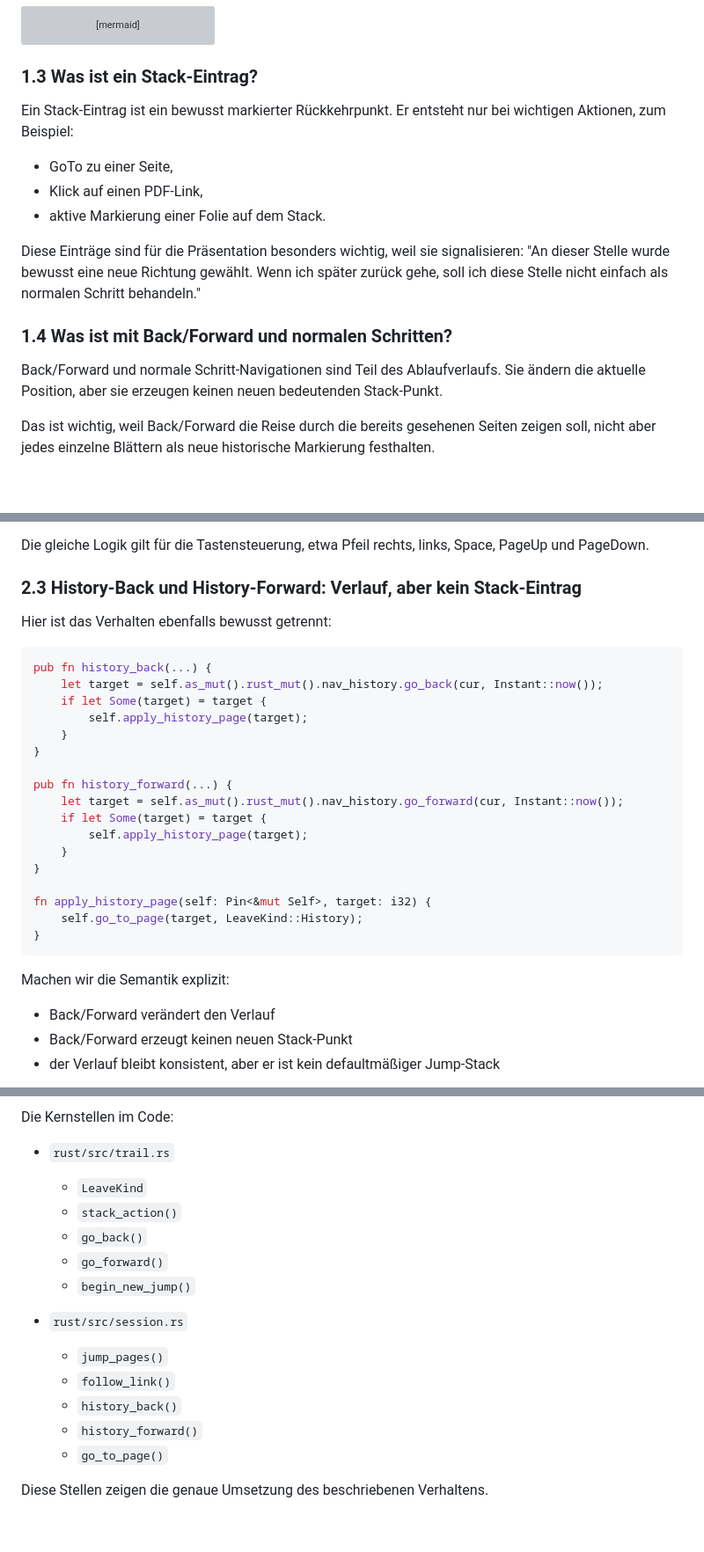
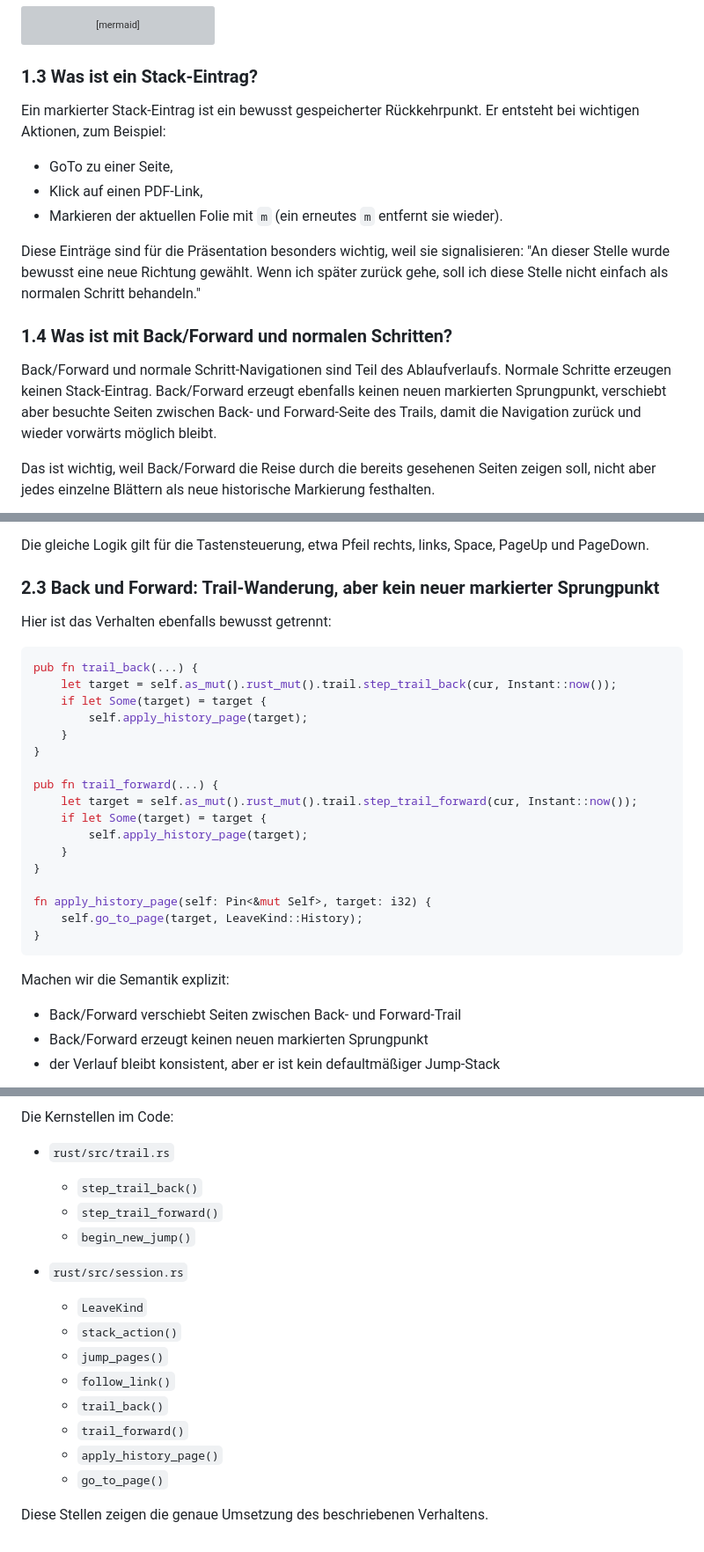
Before and after one commit to tedeler/pdfpc_qt6, a Markdown page: docs/nav-history-visualization.md, 3 parts joined by grey strips. Shown at 88% size. Drawn GitHub-style; blank space fills up the shorter version; grey boxes are pictures that could not be loaded.

````diff
--- a/docs/nav-history-visualization.md
+++ b/docs/nav-history-visualization.md
@@ -49,17 +49,17 @@ flowchart TD
 
 ### 1.3 Was ist ein Stack-Eintrag?
 
-Ein Stack-Eintrag ist ein bewusst markierter Rückkehrpunkt. Er entsteht nur bei wichtigen Aktionen, zum Beispiel:
+Ein markierter Stack-Eintrag ist ein bewusst gespeicherter Rückkehrpunkt. Er entsteht bei wichtigen Aktionen, zum Beispiel:
 
 - GoTo zu einer Seite,
 - Klick auf einen PDF-Link,
-- aktive Markierung einer Folie auf dem Stack.
+- Markieren der aktuellen Folie mit `m` (ein erneutes `m` entfernt sie wieder).
 
 Diese Einträge sind für die Präsentation besonders wichtig, weil sie signalisieren: "An dieser Stelle wurde bewusst eine neue Richtung gewählt. Wenn ich später zurück gehe, soll ich diese Stelle nicht einfach als normalen Schritt behandeln."
 
 ### 1.4 Was ist mit Back/Forward und normalen Schritten?
 
-Back/Forward und normale Schritt-Navigationen sind Teil des Ablaufverlaufs. Sie ändern die aktuelle Position, aber sie erzeugen keinen neuen bedeutenden Stack-Punkt.
+Back/Forward und normale Schritt-Navigationen sind Teil des Ablaufverlaufs. Normale Schritte erzeugen keinen Stack-Eintrag. Back/Forward erzeugt ebenfalls keinen neuen markierten Sprungpunkt, verschiebt aber besuchte Seiten zwischen Back- und Forward-Seite des Trails, damit die Navigation zurück und wieder vorwärts möglich bleibt.
 
 Das ist wichtig, weil Back/Forward die Reise durch die bereits gesehenen Seiten zeigen soll, nicht aber jedes einzelne Blättern als neue historische Markierung festhalten.
 
@@ -198,20 +198,20 @@ Damit gilt für `+/-1` und `+/-10`:
 
 Die gleiche Logik gilt für die Tastensteuerung, etwa Pfeil rechts, links, Space, PageUp und PageDown.
 
-### 2.3 History-Back und History-Forward: Verlauf, aber kein Stack-Eintrag
+### 2.3 Back und Forward: Trail-Wanderung, aber kein neuer markierter Sprungpunkt
 
 Hier ist das Verhalten ebenfalls bewusst getrennt:
 
 ```rust
-pub fn history_back(...) {
-    let target = self.as_mut().rust_mut().nav_history.go_back(cur, Instant::now());
+pub fn trail_back(...) {
+    let target = self.as_mut().rust_mut().trail.step_trail_back(cur, Instant::now());
     if let Some(target) = target {
         self.apply_history_page(target);
     }
 }
 
-pub fn history_forward(...) {
-    let target = self.as_mut().rust_mut().nav_history.go_forward(cur, Instant::now());
+pub fn trail_forward(...) {
+    let target = self.as_mut().rust_mut().trail.step_trail_forward(cur, Instant::now());
     if let Some(target) = target {
         self.apply_history_page(target);
     }
@@ -224,8 +224,8 @@ fn apply_history_page(self: Pin<&mut Self>, target: i32) {
 
 Machen wir die Semantik explizit:
 
-- Back/Forward verändert den Verlauf
-- Back/Forward erzeugt keinen neuen Stack-Punkt
+- Back/Forward verschiebt Seiten zwischen Back- und Forward-Trail
+- Back/Forward erzeugt keinen neuen markierten Sprungpunkt
 - der Verlauf bleibt konsistent, aber er ist kein defaultmäßiger Jump-Stack
 
 ```mermaid
@@ -379,17 +379,18 @@ Das ist genau das Verhalten, das für eine Präsentationssoftware sinnvoll ist:
 Die Kernstellen im Code:
 
 - `rust/src/trail.rs`
-  - `LeaveKind`
-  - `stack_action()`
-  - `go_back()`
-  - `go_forward()`
+  - `step_trail_back()`
+  - `step_trail_forward()`
   - `begin_new_jump()`
 
 - `rust/src/session.rs`
+  - `LeaveKind`
+  - `stack_action()`
   - `jump_pages()`
   - `follow_link()`
-  - `history_back()`
-  - `history_forward()`
+  - `trail_back()`
+  - `trail_forward()`
+  - `apply_history_page()`
   - `go_to_page()`
 
 Diese Stellen zeigen die genaue Umsetzung des beschriebenen Verhaltens.
````
Also changed, not shown: other parts of docs/nav-history-visualization.md (+7 -7 lines), README.md (+6 -6 lines).
